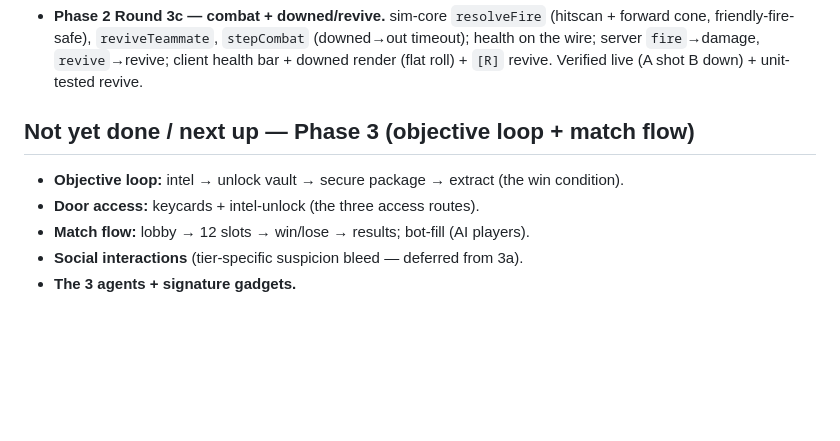
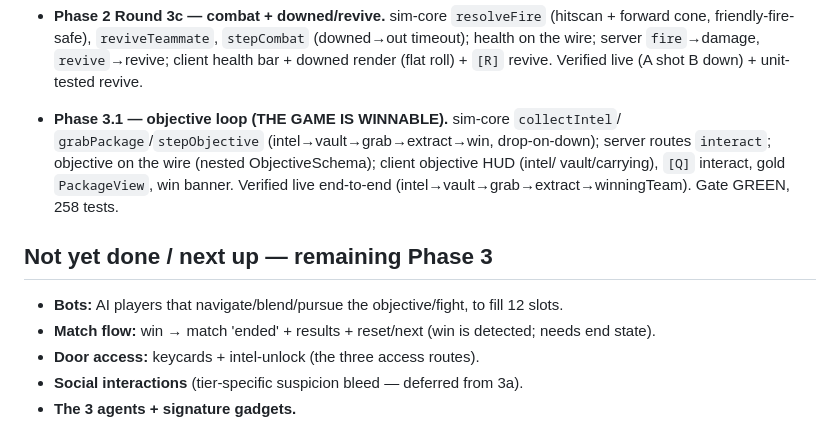
Before and after one commit to kalogan/Deceive-me-daddy, a Markdown page: STATUS.md, the part around the change. Drawn GitHub-style; blank space fills up the shorter version.

Commit message:
docs: Phase 3.1 objective loop verified — the game is winnable
Co-Authored-By: Claude Opus 4.8 <noreply@anthropic.com>
Claude-Session: https://claude.ai/code/session_01BTSAXZWzkQa1huoBNn41pn

```diff
--- a/STATUS.md
+++ b/STATUS.md
@@ -66,10 +66,16 @@ health 100→0, downed). Preview harness verified (map renders).
   the wire; server `fire`→damage, `revive`→revive; client health bar + downed render (flat
   roll) + `[R]` revive. Verified live (A shot B down) + unit-tested revive.
 
-## Not yet done / next up — Phase 3 (objective loop + match flow)
-- **Objective loop:** intel → unlock vault → secure package → extract (the win condition).
+- **Phase 3.1 — objective loop (THE GAME IS WINNABLE).** sim-core `collectIntel`/
+  `grabPackage`/`stepObjective` (intel→vault→grab→extract→win, drop-on-down); server routes
+  `interact`; objective on the wire (nested ObjectiveSchema); client objective HUD (intel/
+  vault/carrying), `[Q]` interact, gold `PackageView`, win banner. Verified live end-to-end
+  (intel→vault→grab→extract→winningTeam). Gate GREEN, 258 tests.
+
+## Not yet done / next up — remaining Phase 3
+- **Bots:** AI players that navigate/blend/pursue the objective/fight, to fill 12 slots.
+- **Match flow:** win → match 'ended' + results + reset/next (win is detected; needs end state).
 - **Door access:** keycards + intel-unlock (the three access routes).
-- **Match flow:** lobby → 12 slots → win/lose → results; bot-fill (AI players).
 - **Social interactions** (tier-specific suspicion bleed — deferred from 3a).
 - **The 3 agents + signature gadgets.**
 
```
